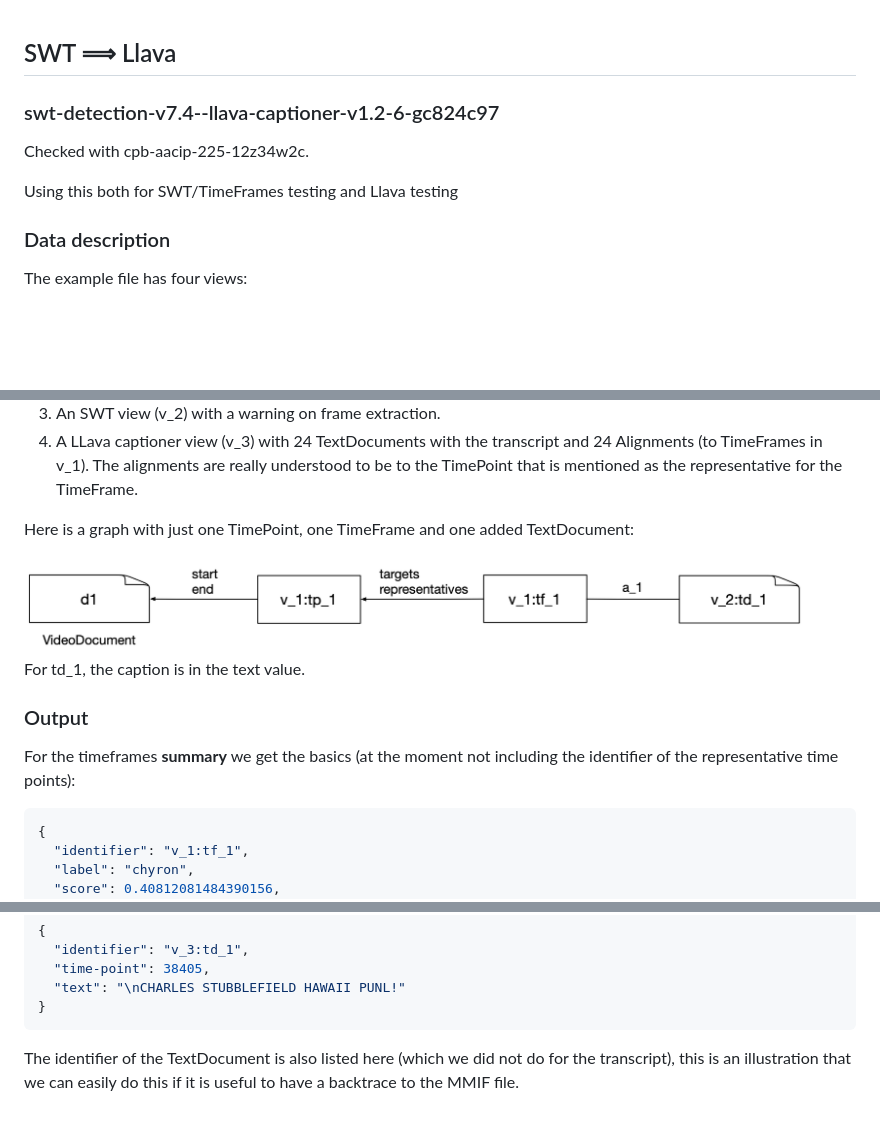
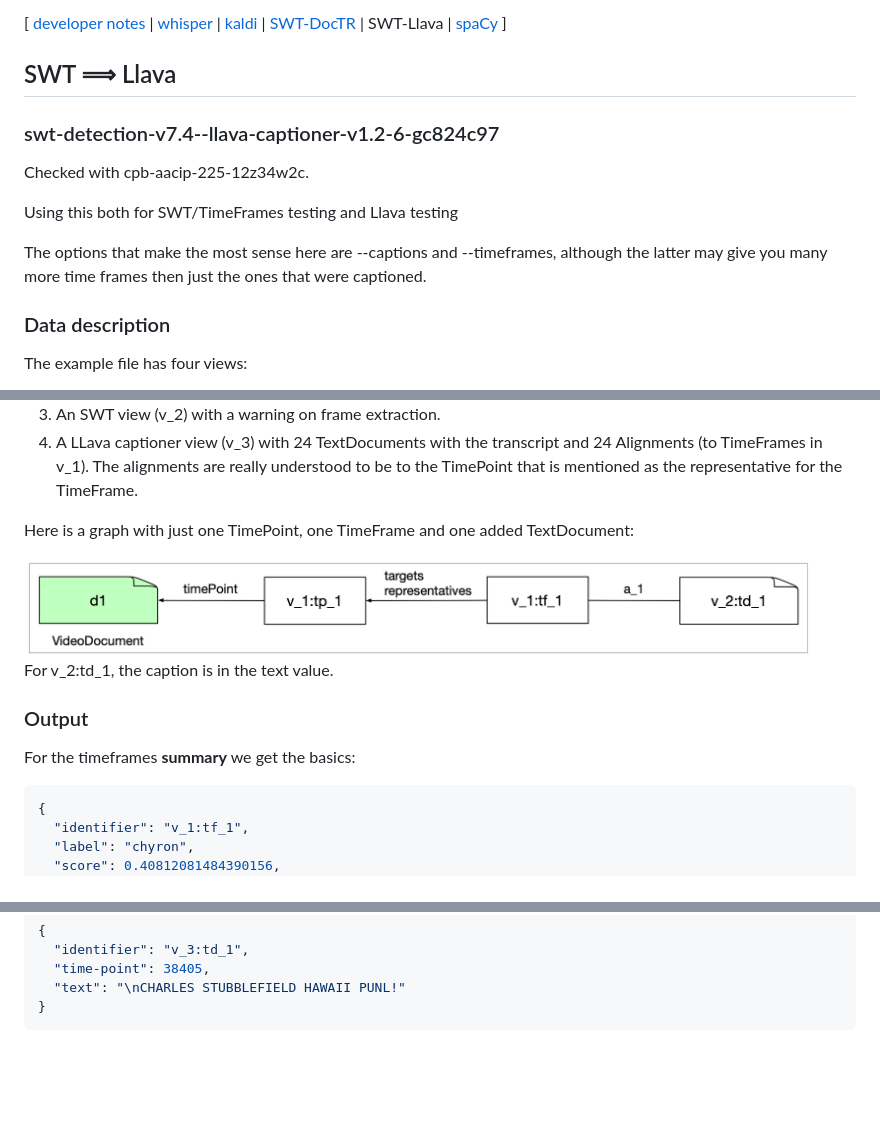
Before and after one commit to clamsproject/mmif-summarizer, a Markdown page: docs/pipelines/swt-llava.md, 3 parts joined by grey strips. Drawn GitHub-style; pictures changed too: docs/pipelines/images/swt-llava.png; blank space fills up the shorter version.

````diff
--- a/docs/pipelines/swt-llava.md
+++ b/docs/pipelines/swt-llava.md
@@ -1,3 +1,12 @@
+[ [developer notes](../developer-notes.md)
+| [whisper](whisper.md)
+| [kaldi](kaldi.md)
+| [SWT-DocTR](swt-doctr.md)
+| SWT-Llava
+| [spaCy](spacy.md)
+]
+
+
 ## SWT ⟹ Llava
 
 
@@ -6,6 +15,8 @@
 Checked with cpb-aacip-225-12z34w2c.
 
 Using this both for SWT/TimeFrames testing and Llava testing
+
+The options that make the most sense here are --captions and --timeframes, although the latter may give you many more time frames then just the ones that were captioned.
 
 
 ### Data description
@@ -21,12 +32,12 @@ Here is a graph with just one TimePoint, one TimeFrame and one added TextDocumen
 
 <img src="images/swt-llava.png" height=100>
 
-For td\_1, the caption is in the text value.
+For v_2:td\_1, the caption is in the text value.
 
 
 ### Output
 
-For the timeframes **summary** we get the basics (at the moment not including the identifier of the representative time points):
+For the timeframes **summary** we get the basics:
 
 ```json
 {
@@ -48,5 +59,3 @@ For the captions **summary** we grab the time point of the representative and th
   "text": "\nCHARLES STUBBLEFIELD HAWAII PUNL!"
 }
 ```
-
-The identifier of the TextDocument is also listed here (which we did not do for the transcript), this is an illustration that we can easily do this if it is useful to have a backtrace to the MMIF file.
````
Also changed, not shown: docs/pipelines/swt-doctr.md (+46 -0 lines), docs/pipelines/whisper.md (+2 -0 lines), docs/pipelines/images/spacy.png, docs/pipelines/images/swt-doctr.png, 6 other files.
